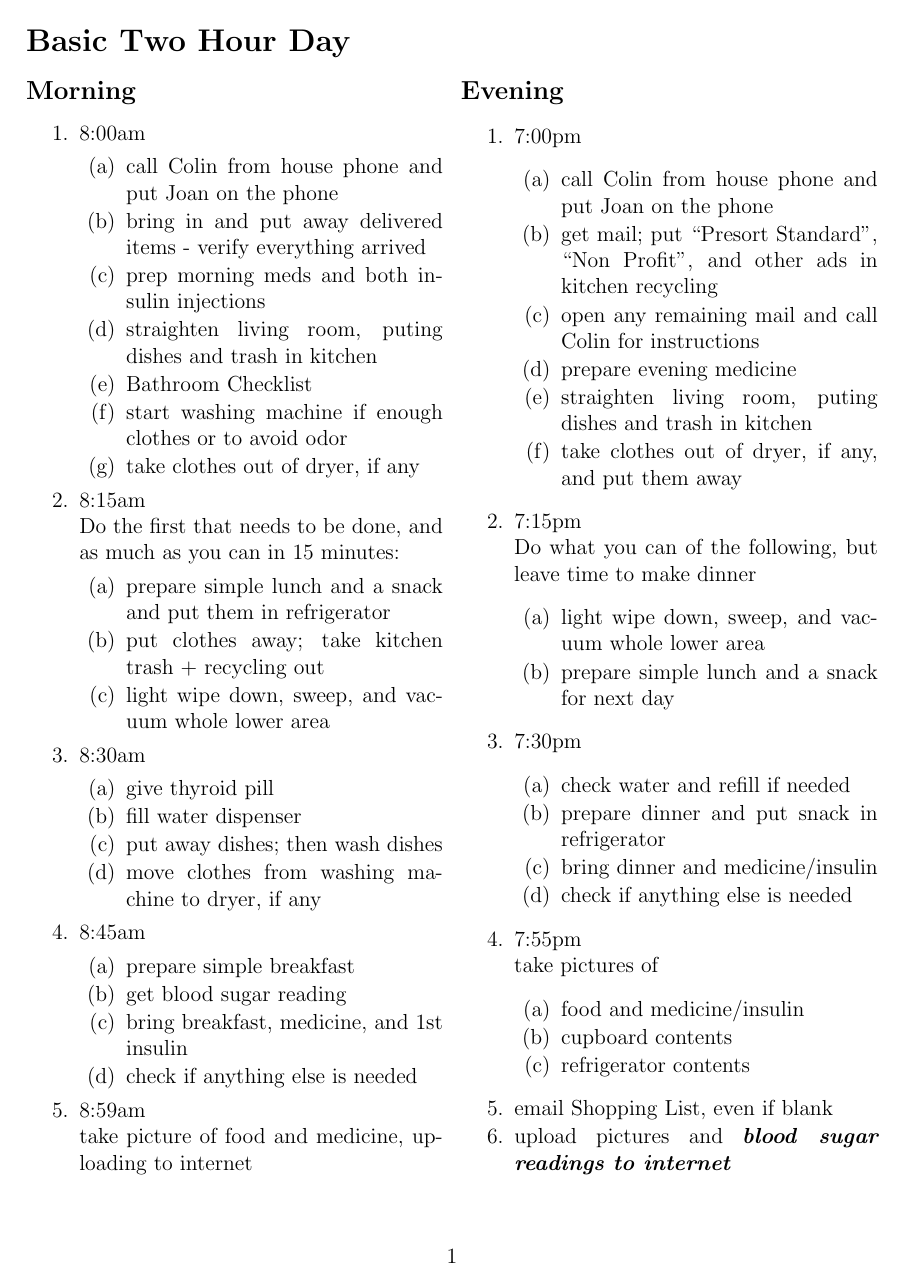
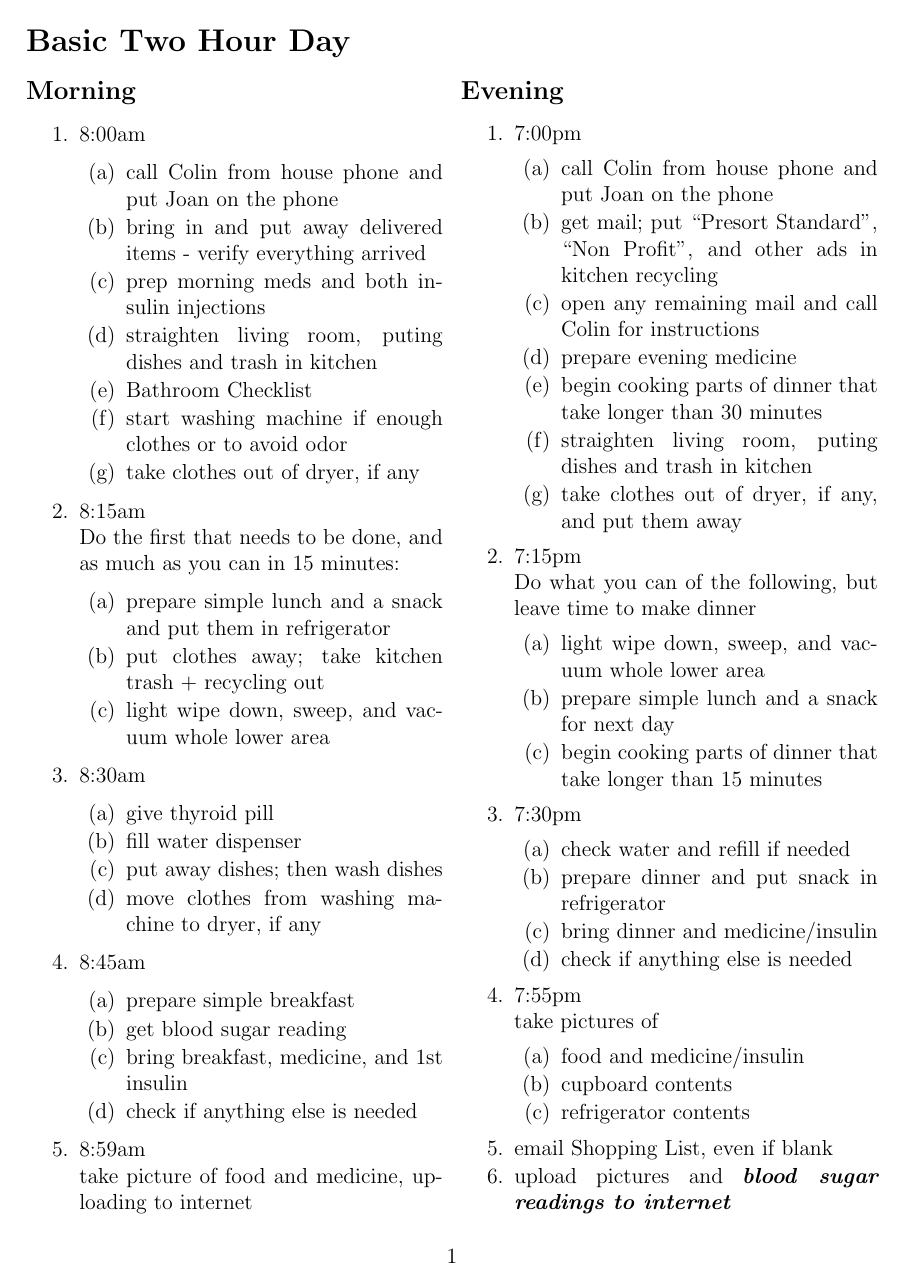
Before and after one commit to colinkeenan/agreement, a LaTeX document (basicday.tex): the whole page. Compiled offline with pdfLaTeX.

Commit message:
prep dinner earlier as needed

```diff
--- a/basicday.tex
+++ b/basicday.tex
@@ -63,6 +63,7 @@
 			\item get mail; put ``Presort Standard'', ``Non Profit'', and other ads in kitchen recycling
 			\item open any remaining mail and call Colin for instructions
 			\item prepare evening medicine
+			\item begin cooking parts of dinner that take longer than 30 minutes
 			\item straighten living room, puting dishes and trash in kitchen
 			\item take clothes out of dryer, if any, and put them away
 		\end{enumerate}
@@ -71,6 +72,7 @@
 		\begin{enumerate}
 			\item light wipe down, sweep, and vacuum whole lower area
 			\item prepare simple lunch and a snack for next day
+			\item begin cooking parts of dinner that take longer than 15 minutes
 		\end{enumerate}
 	\item 7:30pm
 		\begin{enumerate}
```
